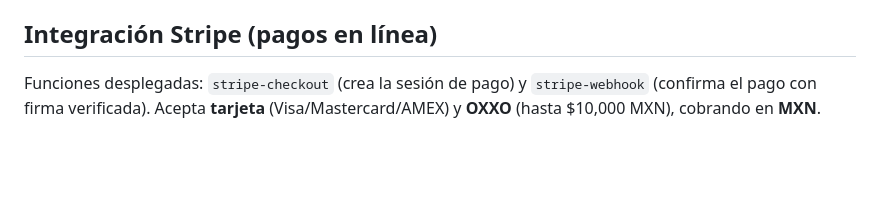
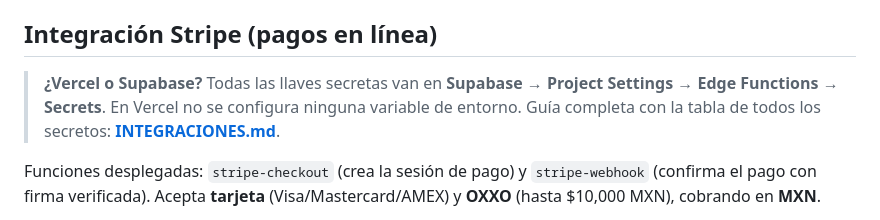
Before and after one commit to christian2889/aminomx, a Markdown page: PLATAFORMA.md, the part around the change. Drawn GitHub-style; blank space fills up the shorter version.

```diff
--- a/PLATAFORMA.md
+++ b/PLATAFORMA.md
@@ -56,6 +56,12 @@ Vercel (sitio estático)                Supabase (proyecto: aminomx)
    **seguimiento.html** (número de pedido + correo, RPC `track_order`).
 
 ## Integración Stripe (pagos en línea)
+
+> **¿Vercel o Supabase?** Todas las llaves secretas van en **Supabase →
+> Project Settings → Edge Functions → Secrets**. En Vercel no se configura
+> ninguna variable de entorno. Guía completa con la tabla de todos los
+> secretos: **[INTEGRACIONES.md](INTEGRACIONES.md)**.
+
 
 Funciones desplegadas: `stripe-checkout` (crea la sesión de pago) y
 `stripe-webhook` (confirma el pago con firma verificada).
```
Also changed, not shown: INTEGRACIONES.md (added, +171 -0 lines), README.md (+3 -1 lines).
